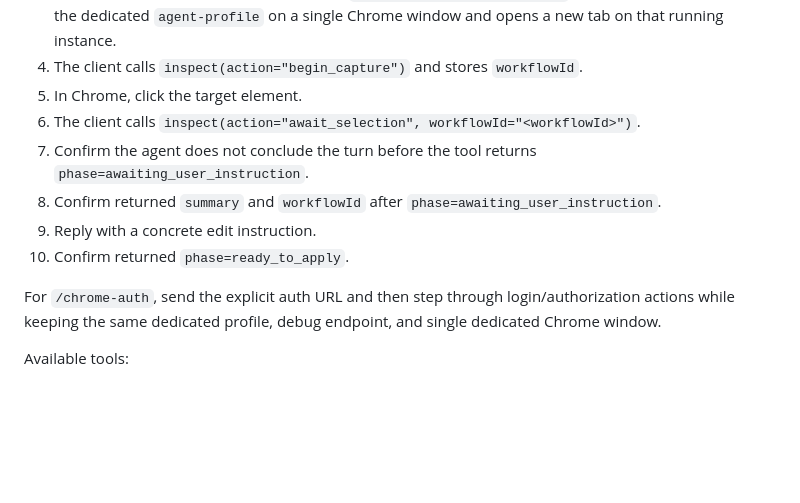
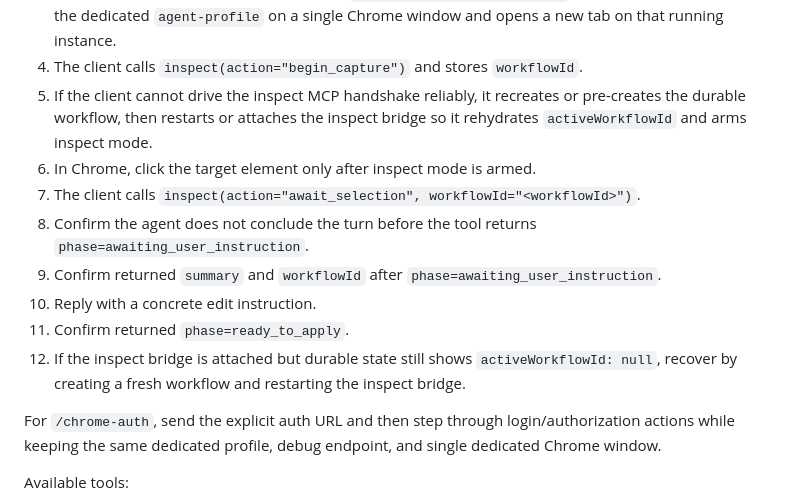
Before and after one commit to longbiaochen/chrome-use, a Markdown page: docs/clients/codex.md, the part around the change. Drawn GitHub-style; blank space fills up the shorter version.

```diff
--- a/docs/clients/codex.md
+++ b/docs/clients/codex.md
@@ -62,12 +62,14 @@ Recommended verification for explicit commands:
 3. Chrome session is opened through `scripts/open_url.sh` with resolved startup URL, and the local project web app is auto-started first when `CHROME_INSPECT_PROJECT_ROOT` is configured.
    Reuse keeps the dedicated `agent-profile` on a single Chrome window and opens a new tab on that running instance.
 4. The client calls `inspect(action="begin_capture")` and stores `workflowId`.
-5. In Chrome, click the target element.
-6. The client calls `inspect(action="await_selection", workflowId="<workflowId>")`.
-7. Confirm the agent does not conclude the turn before the tool returns `phase=awaiting_user_instruction`.
-8. Confirm returned `summary` and `workflowId` after `phase=awaiting_user_instruction`.
-9. Reply with a concrete edit instruction.
-10. Confirm returned `phase=ready_to_apply`.
+5. If the client cannot drive the inspect MCP handshake reliably, it recreates or pre-creates the durable workflow, then restarts or attaches the inspect bridge so it rehydrates `activeWorkflowId` and arms inspect mode.
+6. In Chrome, click the target element only after inspect mode is armed.
+7. The client calls `inspect(action="await_selection", workflowId="<workflowId>")`.
+8. Confirm the agent does not conclude the turn before the tool returns `phase=awaiting_user_instruction`.
+9. Confirm returned `summary` and `workflowId` after `phase=awaiting_user_instruction`.
+10. Reply with a concrete edit instruction.
+11. Confirm returned `phase=ready_to_apply`.
+12. If the inspect bridge is attached but durable state still shows `activeWorkflowId: null`, recover by creating a fresh workflow and restarting the inspect bridge.
 
 For `/chrome-auth`, send the explicit auth URL and then step through login/authorization actions while keeping the same dedicated profile, debug endpoint, and single dedicated Chrome window.
 
```
Also changed, not shown: README.md (+9 -6 lines).
